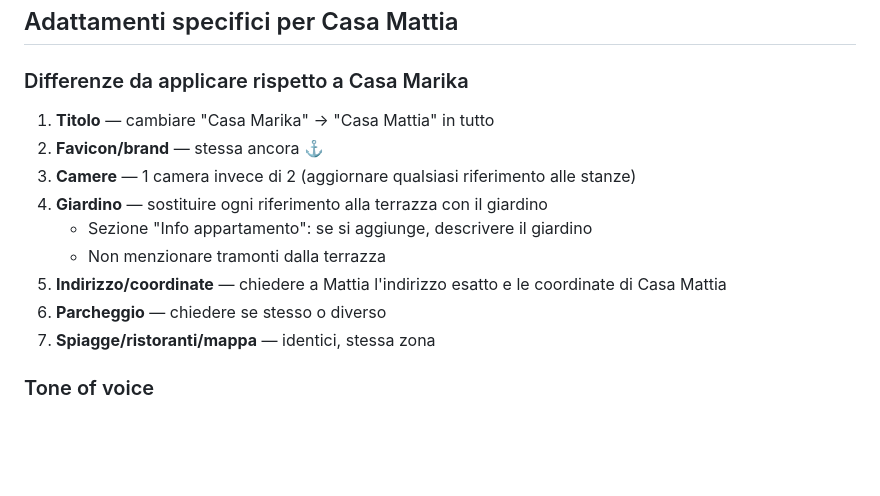
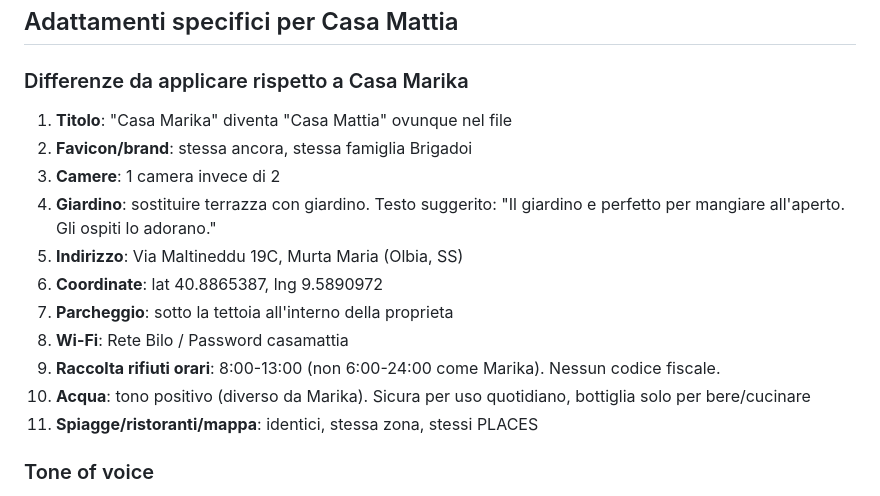
Before and after one commit to mattiapinter/casa-tone, a Markdown page: casa-mattia-istruzioni.md, the part around one of its changes. Drawn GitHub-style; blank space fills up the shorter version.

```diff
--- a/casa-mattia-istruzioni.md
+++ b/casa-mattia-istruzioni.md
@@ -179,15 +201,17 @@ Spiagge con link spiaggesardegna.eu (slug pattern: `spiaggia-[nome]`).
 
 ### Differenze da applicare rispetto a Casa Marika
 
-1. **Titolo** — cambiare "Casa Marika" → "Casa Mattia" in tutto
-2. **Favicon/brand** — stessa ancora ⚓
-3. **Camere** — 1 camera invece di 2 (aggiornare qualsiasi riferimento alle stanze)
-4. **Giardino** — sostituire ogni riferimento alla terrazza con il giardino
-   - Sezione "Info appartamento": se si aggiunge, descrivere il giardino
-   - Non menzionare tramonti dalla terrazza
-5. **Indirizzo/coordinate** — chiedere a Mattia l'indirizzo esatto e le coordinate di Casa Mattia
-6. **Parcheggio** — chiedere se stesso o diverso
-7. **Spiagge/ristoranti/mappa** — identici, stessa zona
+1. **Titolo**: "Casa Marika" diventa "Casa Mattia" ovunque nel file
+2. **Favicon/brand**: stessa ancora, stessa famiglia Brigadoi
+3. **Camere**: 1 camera invece di 2
+4. **Giardino**: sostituire terrazza con giardino. Testo suggerito: "Il giardino e perfetto per mangiare all'aperto. Gli ospiti lo adorano."
+5. **Indirizzo**: Via Maltineddu 19C, Murta Maria (Olbia, SS)
+6. **Coordinate**: lat 40.8865387, lng 9.5890972
+7. **Parcheggio**: sotto la tettoia all'interno della proprieta
+8. **Wi-Fi**: Rete Bilo / Password casamattia
+9. **Raccolta rifiuti orari**: 8:00-13:00 (non 6:00-24:00 come Marika). Nessun codice fiscale.
+10. **Acqua**: tono positivo (diverso da Marika). Sicura per uso quotidiano, bottiglia solo per bere/cucinare
+11. **Spiagge/ristoranti/mappa**: identici, stessa zona, stessi PLACES
 
 ### Tone of voice
 - Caldo, diretto, familiare
```
Also changed, not shown: other parts of casa-mattia-istruzioni.md (+39 -17 lines).
